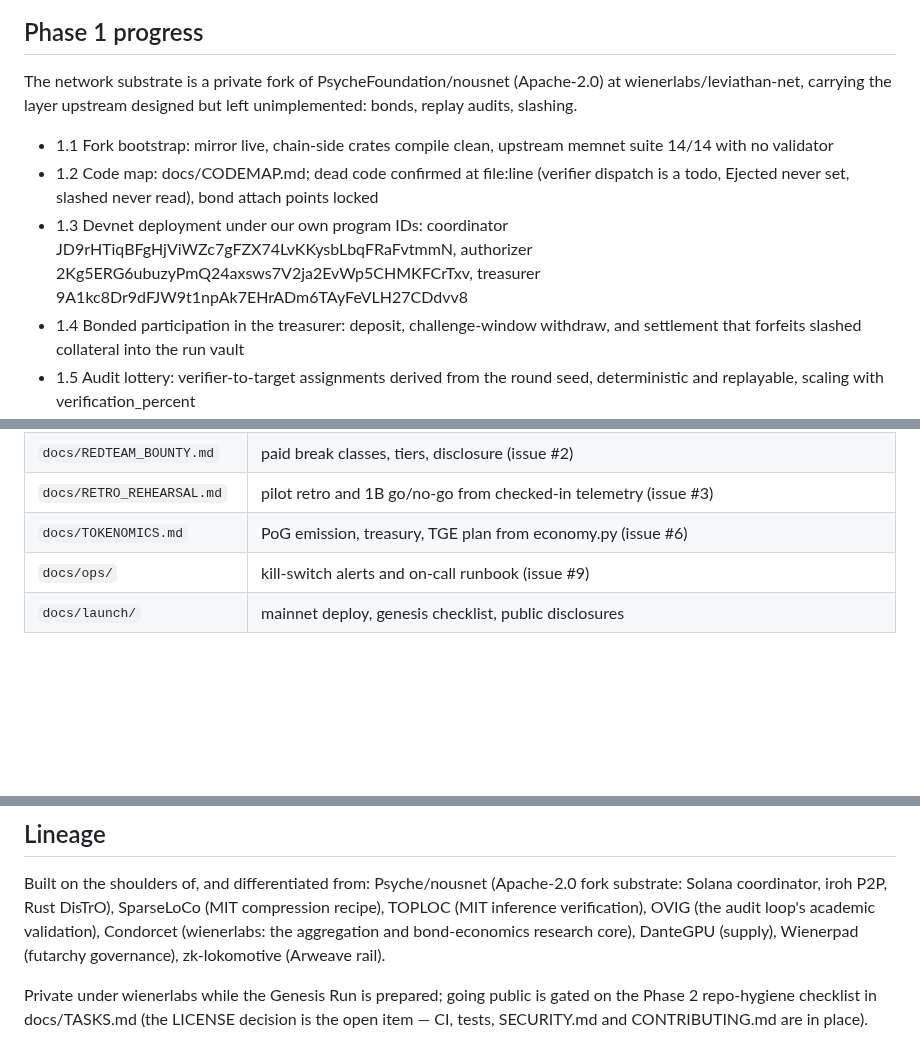
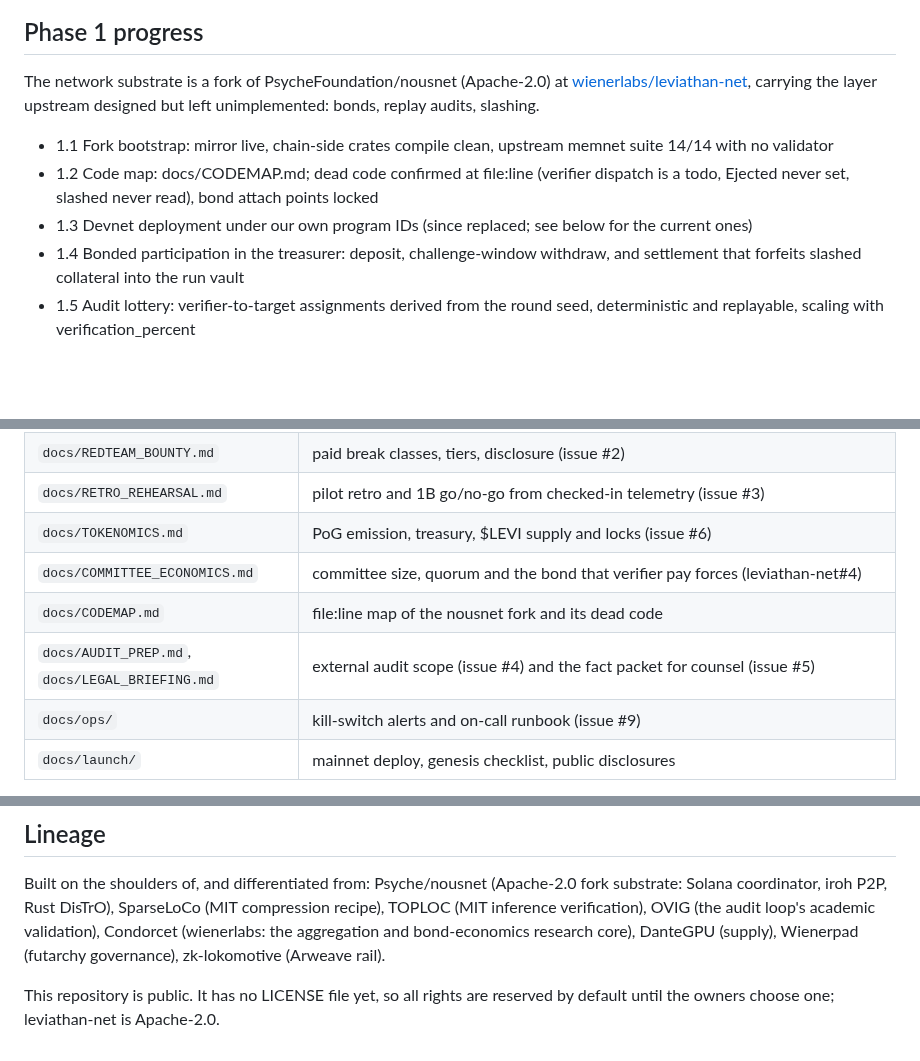
Before and after one commit to wienerlabs/leviathan, a Markdown page: README.md, 3 parts joined by grey strips. Drawn GitHub-style; blank space fills up the shorter version.

```diff
--- a/README.md
+++ b/README.md
@@ -115,11 +115,11 @@ The published tolerance band is, by construction, the adversary's undetectable b
 
 ## Phase 1 progress
 
-The network substrate is a private fork of PsycheFoundation/nousnet (Apache-2.0) at wienerlabs/leviathan-net, carrying the layer upstream designed but left unimplemented: bonds, replay audits, slashing.
+The network substrate is a fork of PsycheFoundation/nousnet (Apache-2.0) at [wienerlabs/leviathan-net](https://github.com/wienerlabs/leviathan-net), carrying the layer upstream designed but left unimplemented: bonds, replay audits, slashing.
 
 - 1.1 Fork bootstrap: mirror live, chain-side crates compile clean, upstream memnet suite 14/14 with no validator
 - 1.2 Code map: docs/CODEMAP.md; dead code confirmed at file:line (verifier dispatch is a todo, Ejected never set, slashed never read), bond attach points locked
-- 1.3 Devnet deployment under our own program IDs: coordinator JD9rHTiqBFgHjViWZc7gFZX74LvKKysbLbqFRaFvtmmN, authorizer 2Kg5ERG6ubuzyPmQ24axsws7V2ja2EvWp5CHMKFCrTxv, treasurer 9A1kc8Dr9dFJW9t1npAk7EHrADm6TAyFeVLH27CDdvv8
+- 1.3 Devnet deployment under our own program IDs (since replaced; see below for the current ones)
 - 1.4 Bonded participation in the treasurer: deposit, challenge-window withdraw, and settlement that forfeits slashed collateral into the run vault
 - 1.5 Audit lottery: verifier-to-target assignments derived from the round seed, deterministic and replayable, scaling with verification_percent
 - 1.6 Dispute and slash: the coordinator's slashed counter that upstream wrote but no program read now has a live producer feeding the treasurer settlement
@@ -145,7 +177,10 @@ Phase 0: the proof that the security economics survive contact with real transfo
 | `docs/GAPS.md` | self-audit: where the docs promise more than the code delivers, ordered by risk |
 | `docs/REDTEAM_BOUNTY.md` | paid break classes, tiers, disclosure (issue #2) |
 | `docs/RETRO_REHEARSAL.md` | pilot retro and 1B go/no-go from checked-in telemetry (issue #3) |
-| `docs/TOKENOMICS.md` | PoG emission, treasury, TGE plan from economy.py (issue #6) |
+| `docs/TOKENOMICS.md` | PoG emission, treasury, $LEVI supply and locks (issue #6) |
+| `docs/COMMITTEE_ECONOMICS.md` | committee size, quorum and the bond that verifier pay forces (leviathan-net#4) |
+| `docs/CODEMAP.md` | file:line map of the nousnet fork and its dead code |
+| `docs/AUDIT_PREP.md`, `docs/LEGAL_BRIEFING.md` | external audit scope (issue #4) and the fact packet for counsel (issue #5) |
 | `docs/ops/` | kill-switch alerts and on-call runbook (issue #9) |
 | `docs/launch/` | mainnet deploy, genesis checklist, public disclosures |
 
@@ -161,4 +196,4 @@ PYTORCH_ENABLE_MPS_FALLBACK=1 uv run python -m leviathan_sim.run --rounds 30
 
 Built on the shoulders of, and differentiated from: Psyche/nousnet (Apache-2.0 fork substrate: Solana coordinator, iroh P2P, Rust DisTrO), SparseLoCo (MIT compression recipe), TOPLOC (MIT inference verification), OVIG (the audit loop's academic validation), Condorcet (wienerlabs: the aggregation and bond-economics research core), DanteGPU (supply), Wienerpad (futarchy governance), zk-lokomotive (Arweave rail).
 
-Private under wienerlabs while the Genesis Run is prepared; going public is gated on the Phase 2 repo-hygiene checklist in docs/TASKS.md (the LICENSE decision is the open item — CI, tests, SECURITY.md and CONTRIBUTING.md are in place).
+This repository is public. It has no LICENSE file yet, so all rights are reserved by default until the owners choose one; leviathan-net is Apache-2.0.
```
Also changed, not shown: other parts of README.md (+34 -2 lines).
